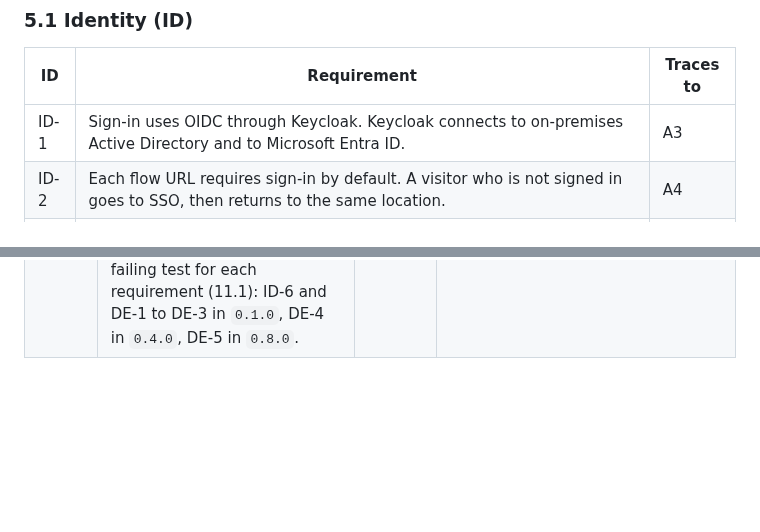
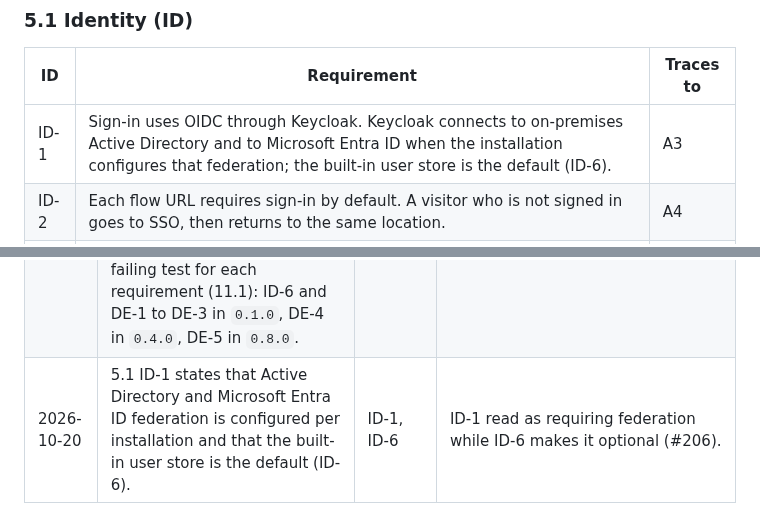
Before and after one commit to 4esv/enform, a Markdown page: MVP.md, 2 parts joined by grey strips. GitHub-like rendering; blank space fills up the shorter version.

Commit message:
docs(scope): make AD and Entra ID federation optional in ID-1
ID-1 read as requiring federation, while ID-6 makes federation optional and the built-in user store the default. State both in ID-1 and record the clarification in the ledger.

Refs: #206, ID-1, ID-6

```diff
--- a/MVP.md
+++ b/MVP.md
@@ -113,7 +113,7 @@ Requirement IDs are permanent. Do not reuse or renumber them. A withdrawn requir
 
 | ID | Requirement | Traces to |
 |---|---|---|
-| ID-1 | Sign-in uses OIDC through Keycloak. Keycloak connects to on-premises Active Directory and to Microsoft Entra ID. | A3 |
+| ID-1 | Sign-in uses OIDC through Keycloak. Keycloak connects to on-premises Active Directory and to Microsoft Entra ID when the installation configures that federation; the built-in user store is the default (ID-6). | A3 |
 | ID-2 | Each flow URL requires sign-in by default. A visitor who is not signed in goes to SSO, then returns to the same location. | A4 |
 | ID-3 | Anonymous access is an explicit setting for each flow. The builder and the form show a visible label for it. | A4 |
 | ID-4 | Immutable directory IDs identify people and groups. Names and email addresses do not. | A8 |
@@ -491,3 +491,4 @@ This ledger is append-only. The newest entry is last.
 | 2026-10-11 | 5.3 gains FM-7: the engine records the values that a form holds, a start and a step completion carry them, and the public API reads them back. Section 8 places FM-7 at `0.4.0`. S06 cites it. | FM-7 | FM-1 validates a value and FM-4 re-validates a submission, but no value reached the server: `Instance` had no field for values, the `instance.started@1` and `instance.submitted@1` payloads recorded only the route, and no event type carried one, so the form, its PDF (OU-1) and its re-validation had no data (#175). |
 | 2026-10-12 | 9.3: before the first tagged release, a shape change extends the current event type version in place. The bump rule applies from the first release. | I4 | No release tag exists, so no event with the old shape was ever written: an upcaster would have to mint an instance id for events that do not exist, and the only deterministic input an old event carries is its operation id (#188). |
 | 2026-10-20 | 5.1 gains ID-6. A new section 5.13 gives DE-1 to DE-5: the template bootstrap, one executable and its configuration, the service surface, the demo seed, and the upgrade and doctor procedures. Section 8 placement lands with the first failing test for each requirement (11.1): ID-6 and DE-1 to DE-3 in `0.1.0`, DE-4 in `0.4.0`, DE-5 in `0.8.0`. | ID-6, DE-1 to DE-5 | The `0.1.0` demonstration could not run: there was no server image, no init, no config and no local directory. The template goal had no requirements (#206). |
+| 2026-10-20 | 5.1 ID-1 states that Active Directory and Microsoft Entra ID federation is configured per installation and that the built-in user store is the default (ID-6). | ID-1, ID-6 | ID-1 read as requiring federation while ID-6 makes it optional (#206). |
```
